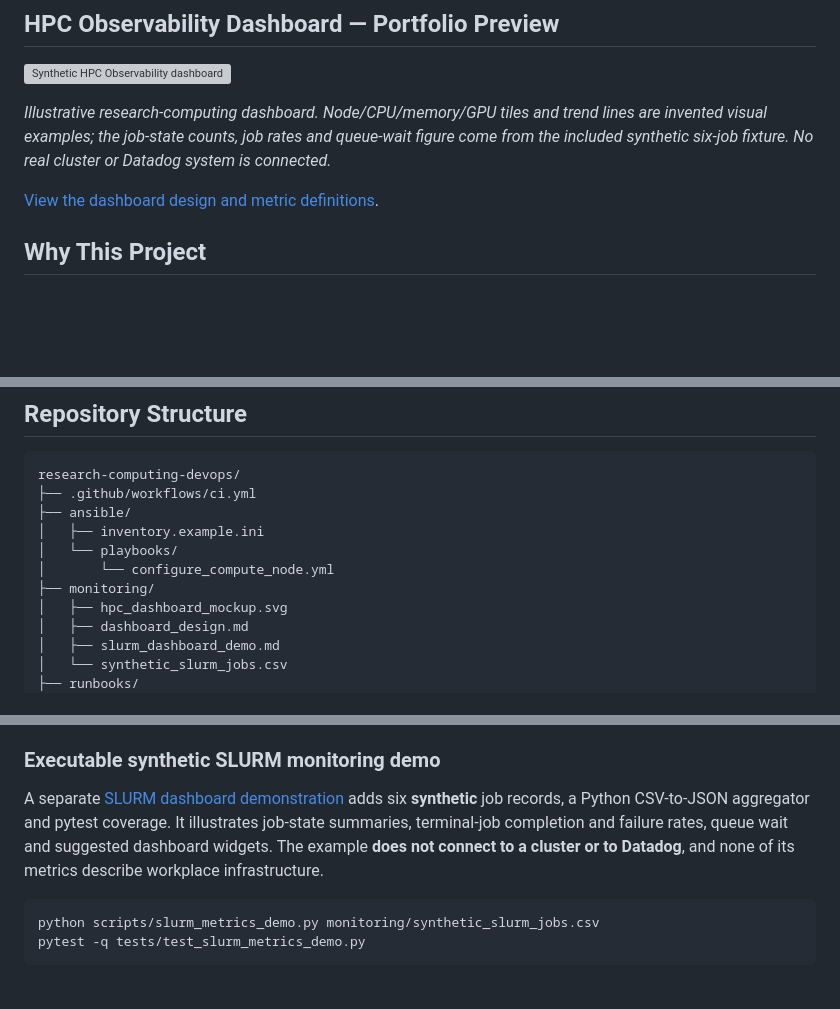
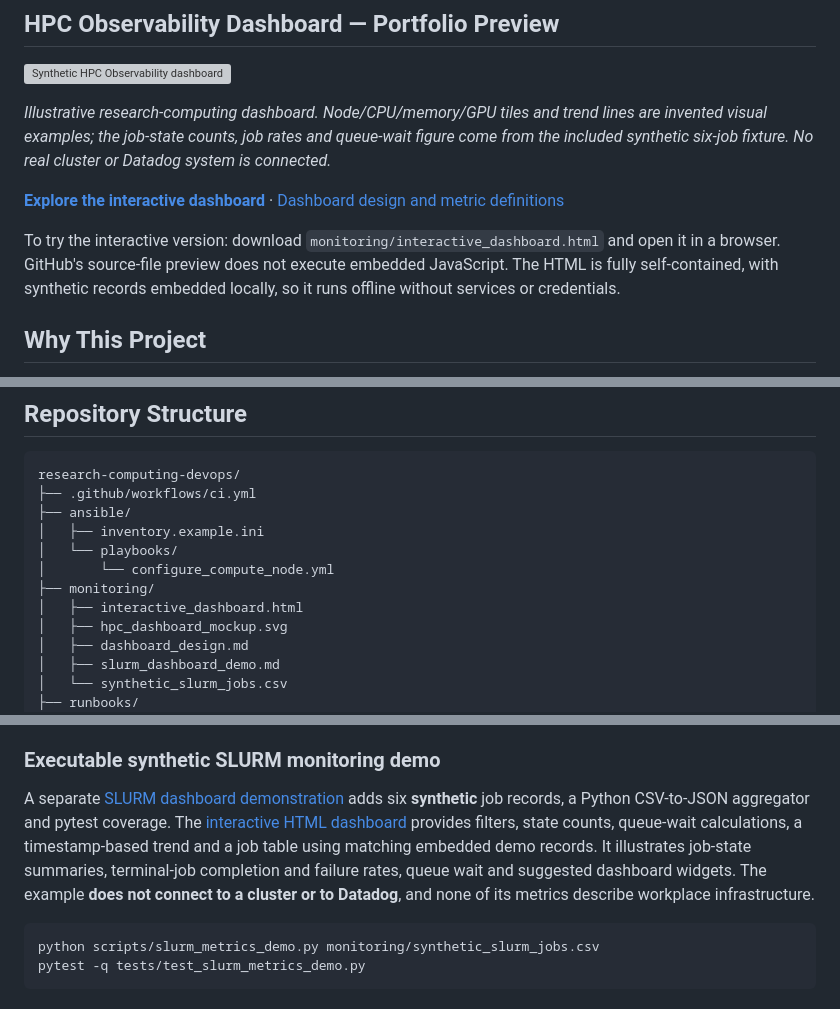
Before and after one commit to Hemalatha18-bio/research-computing-devops, a Markdown page: README.md, 3 parts joined by grey strips. GitHub-like rendering; blank space fills up the shorter version; grey boxes are pictures that could not be loaded.

Commit message:
Document interactive synthetic HPC dashboard and launch instructions

````diff
--- a/README.md
+++ b/README.md
@@ -10,7 +10,9 @@ A public-portfolio style lab for demonstrating **HPC / research-computing automa
 
 *Illustrative research-computing dashboard. Node/CPU/memory/GPU tiles and trend lines are invented visual examples; the job-state counts, job rates and queue-wait figure come from the included synthetic six-job fixture. No real cluster or Datadog system is connected.*
 
-[View the dashboard design and metric definitions](monitoring/slurm_dashboard_demo.md).
+**[Explore the interactive dashboard](monitoring/interactive_dashboard.html)** · [Dashboard design and metric definitions](monitoring/slurm_dashboard_demo.md)
+
+To try the interactive version: download `monitoring/interactive_dashboard.html` and open it in a browser. GitHub's source-file preview does not execute embedded JavaScript. The HTML is fully self-contained, with synthetic records embedded locally, so it runs offline without services or credentials.
 
 ## Why This Project
 
@@ -39,6 +41,7 @@ research-computing-devops/
 │   └── playbooks/
 │       └── configure_compute_node.yml
 ├── monitoring/
+│   ├── interactive_dashboard.html
 │   ├── hpc_dashboard_mockup.svg
 │   ├── dashboard_design.md
 │   ├── slurm_dashboard_demo.md
@@ -144,7 +147,7 @@ The design intentionally distinguishes **high utilization** from **unhealthy beh
 
 ### Executable synthetic SLURM monitoring demo
 
-A separate [SLURM dashboard demonstration](monitoring/slurm_dashboard_demo.md) adds six **synthetic** job records, a Python CSV-to-JSON aggregator and pytest coverage. It illustrates job-state summaries, terminal-job completion and failure rates, queue wait and suggested dashboard widgets. The example **does not connect to a cluster or to Datadog**, and none of its metrics describe workplace infrastructure.
+A separate [SLURM dashboard demonstration](monitoring/slurm_dashboard_demo.md) adds six **synthetic** job records, a Python CSV-to-JSON aggregator and pytest coverage. The [interactive HTML dashboard](monitoring/interactive_dashboard.html) provides filters, state counts, queue-wait calculations, a timestamp-based trend and a job table using matching embedded demo records. It illustrates job-state summaries, terminal-job completion and failure rates, queue wait and suggested dashboard widgets. The example **does not connect to a cluster or to Datadog**, and none of its metrics describe workplace infrastructure.
 
 ```bash
 python scripts/slurm_metrics_demo.py monitoring/synthetic_slurm_jobs.csv
````
